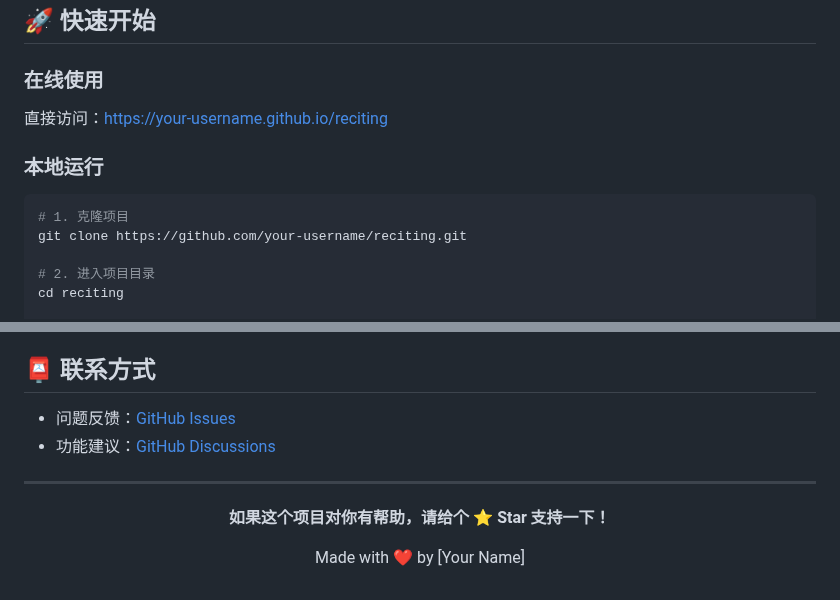
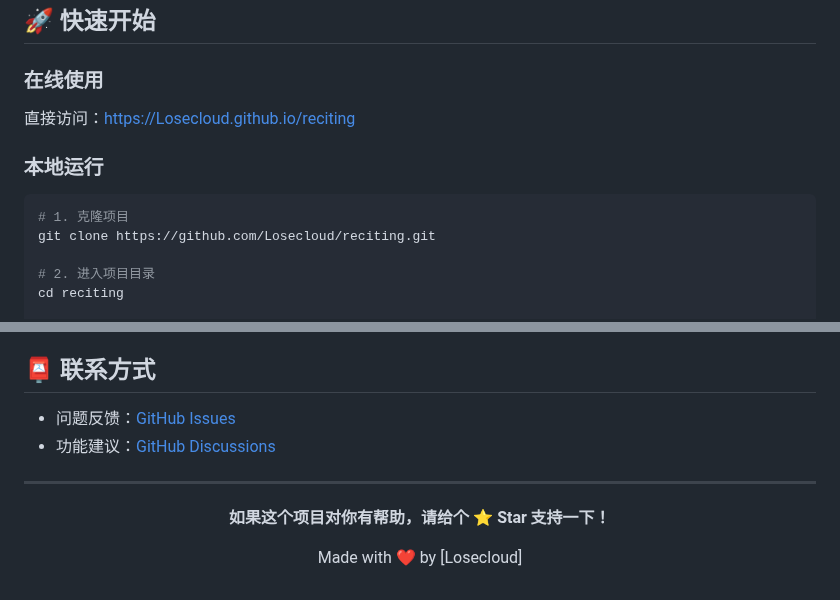
Before and after one commit to Losecloud/reciting, a Markdown page: README.md, 2 parts joined by grey strips. Rendered like a GitHub page.

````diff
--- a/README.md
+++ b/README.md
@@ -27,13 +27,13 @@
 
 ### 在线使用
 
-直接访问：[https://your-username.github.io/reciting](https://your-username.github.io/reciting)
+直接访问：[https://Losecloud.github.io/reciting](https://Losecloud.github.io/reciting)
 
 ### 本地运行
 
 ```bash
 # 1. 克隆项目
-git clone https://github.com/your-username/reciting.git
+git clone https://github.com/Losecloud/reciting.git
 
 # 2. 进入项目目录
 cd reciting
@@ -196,6 +196,6 @@ reciting/
 
 **如果这个项目对你有帮助，请给个 ⭐️ Star 支持一下！**
 
-Made with ❤️ by [Your Name]
+Made with ❤️ by [Losecloud]
 
 </div>
````
Also changed, not shown: other parts of README.md (+3 -3 lines).
